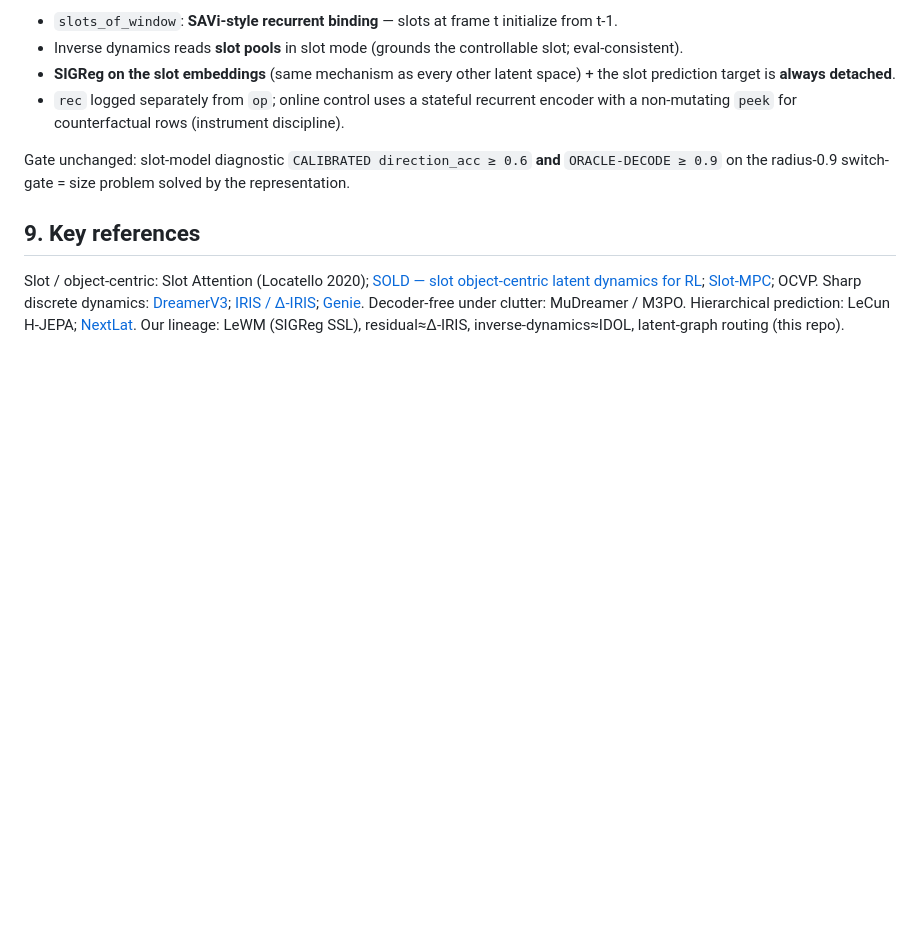
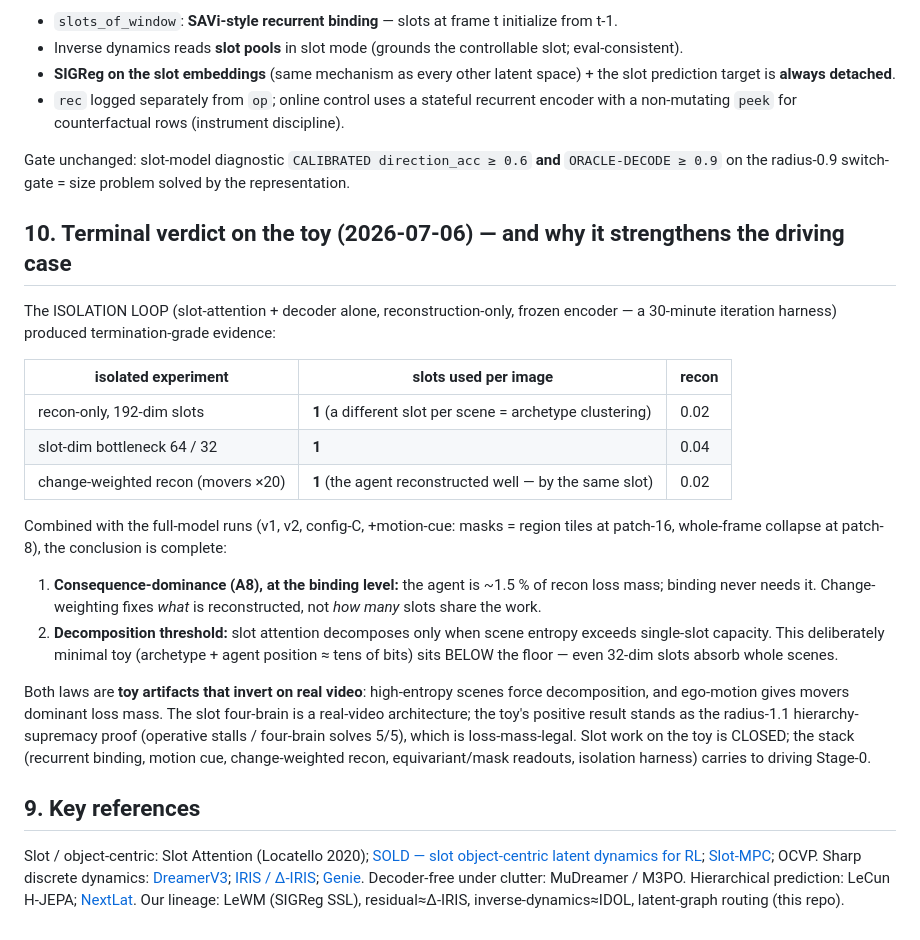
Before and after one commit to 4qdrai/ALPS-4B, a Markdown page: docs/SLOT_FOUR_BRAIN.md, the part around the change. GitHub-like rendering; blank space fills up the shorter version.

Commit message:
SLOT_FOUR_BRAIN 10: terminal toy verdict via the isolation loop; fourth_brain edge-gate wiring
Isolation harness (SA+decoder, recon-only, frozen encoder): 1 slot per image at 192/64/32-dim
slots AND under change-weighted recon (movers x20) -- decomposition never happens because the
minimal scene sits below slot attention's complexity floor (archetype+agent-pos fits one slot)
and the agent is ~1.5% of recon loss mass (consequence-dominance at the binding level). Both
laws invert on real video (high entropy forces decomposition; ego-motion movers dominate loss).
Slot work on the toy CLOSED; r1.1 supremacy proof stands as the toy result; the stack carries
to driving Stage-0. Also: fourth_brain H7-H10 gates wired (calibrate_bn + block-env flags).

```diff
--- a/docs/SLOT_FOUR_BRAIN.md
+++ b/docs/SLOT_FOUR_BRAIN.md
@@ -150,6 +150,34 @@ SIGReg-single-mechanism, tactical/strategic wiring untouched):**
 Gate unchanged: slot-model diagnostic `CALIBRATED direction_acc ≥ 0.6` **and** `ORACLE-DECODE
 ≥ 0.9` on the radius-0.9 switch-gate = size problem solved by the representation.
 
+## 10. Terminal verdict on the toy (2026-07-06) — and why it strengthens the driving case
+
+The ISOLATION LOOP (slot-attention + decoder alone, reconstruction-only, frozen encoder — a
+30-minute iteration harness) produced termination-grade evidence:
+
+| isolated experiment | slots used per image | recon |
+|---|---|---|
+| recon-only, 192-dim slots | **1** (a different slot per scene = archetype clustering) | 0.02 |
+| slot-dim bottleneck 64 / 32 | **1** | 0.04 |
+| change-weighted recon (movers ×20) | **1** (the agent reconstructed well — by the same slot) | 0.02 |
+
+Combined with the full-model runs (v1, v2, config-C, +motion-cue: masks = region tiles at
+patch-16, whole-frame collapse at patch-8), the conclusion is complete:
+
+1. **Consequence-dominance (A8), at the binding level:** the agent is ~1.5 % of recon loss
+   mass; binding never needs it. Change-weighting fixes *what* is reconstructed, not *how
+   many* slots share the work.
+2. **Decomposition threshold:** slot attention decomposes only when scene entropy exceeds
+   single-slot capacity. This deliberately minimal toy (archetype + agent position ≈ tens of
+   bits) sits BELOW the floor — even 32-dim slots absorb whole scenes.
+
+Both laws are **toy artifacts that invert on real video**: high-entropy scenes force
+decomposition, and ego-motion gives movers dominant loss mass. The slot four-brain is a
+real-video architecture; the toy's positive result stands as the radius-1.1 hierarchy-
+supremacy proof (operative stalls / four-brain solves 5/5), which is loss-mass-legal.
+Slot work on the toy is CLOSED; the stack (recurrent binding, motion cue, change-weighted
+recon, equivariant/mask readouts, isolation harness) carries to driving Stage-0.
+
 ## 9. Key references
 
 Slot / object‑centric: Slot Attention (Locatello 2020); [SOLD — slot object‑centric latent dynamics for RL](https://arxiv.org/html/2410.08822v2); [Slot‑MPC](https://arxiv.org/pdf/2605.14937); OCVP.
```
